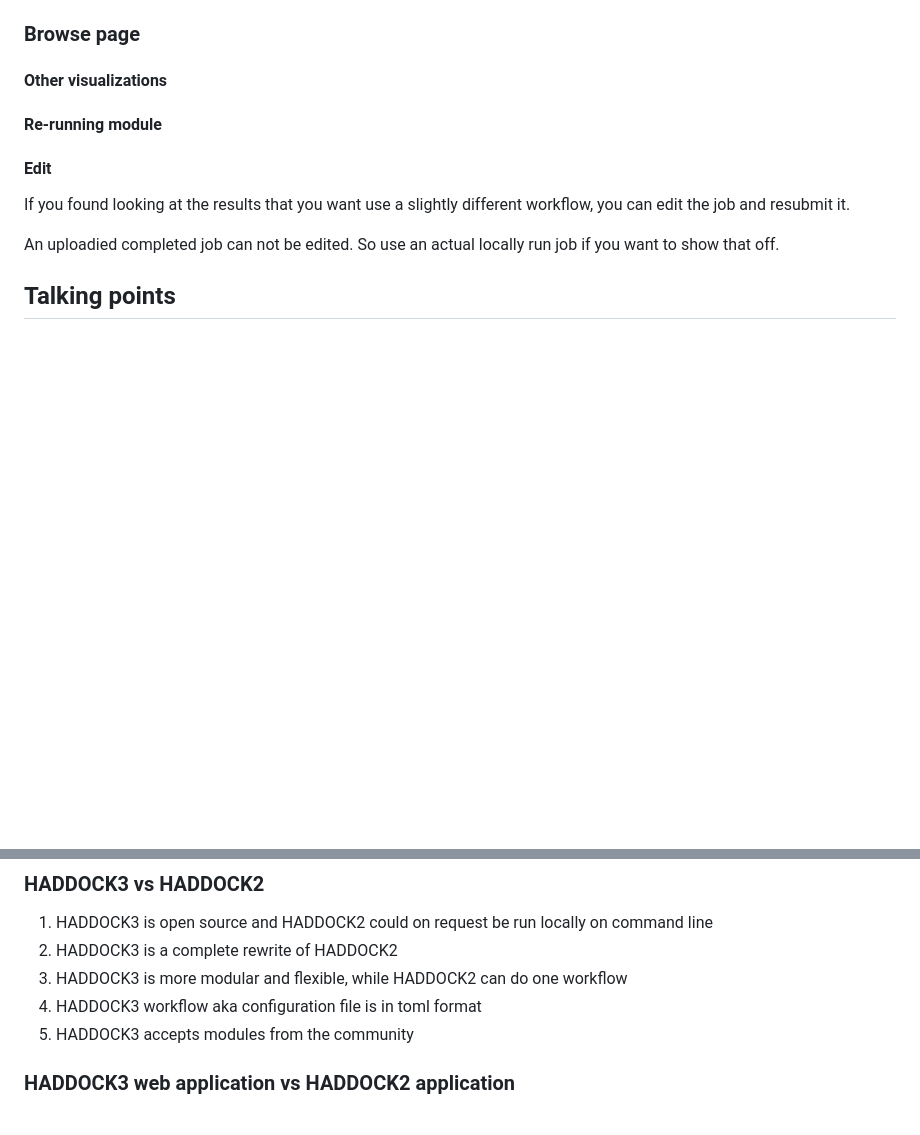
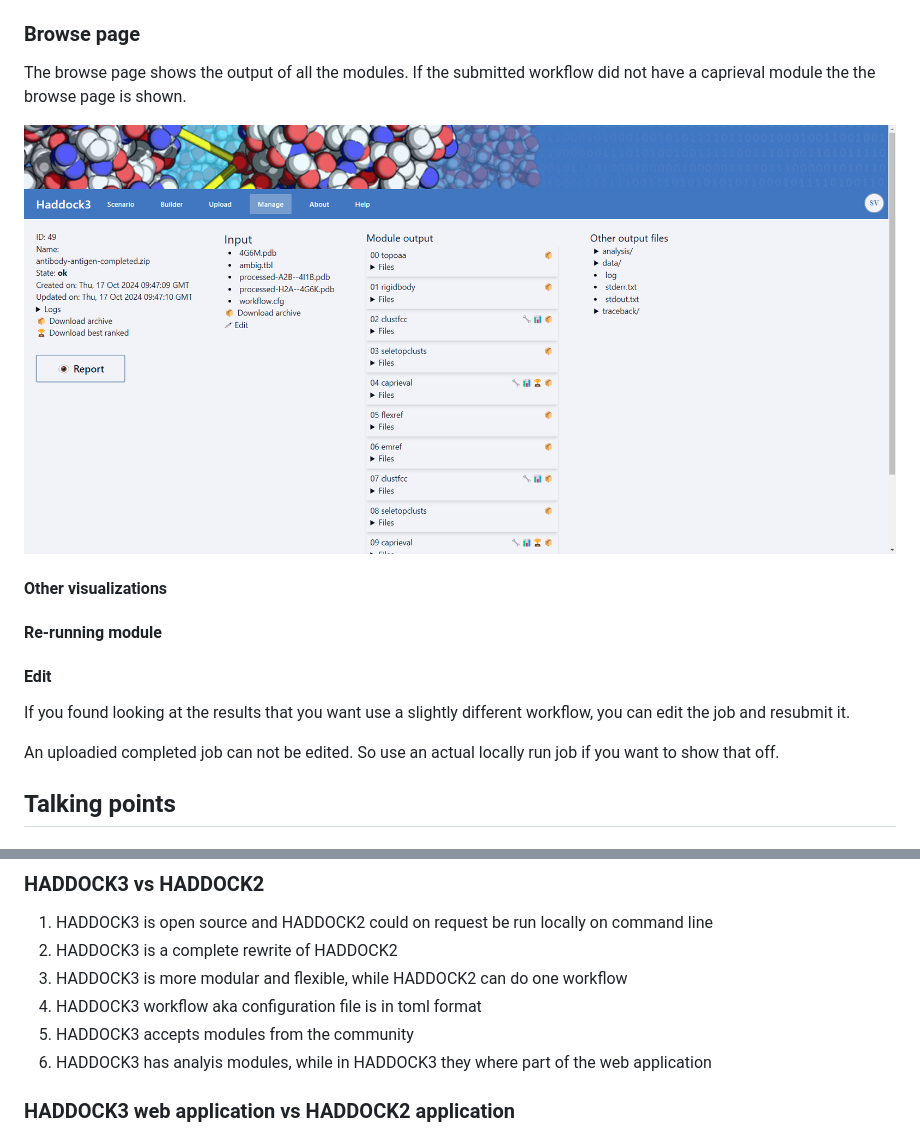
Before and after one commit to i-VRESSE/haddock3-webapp, a Markdown page: docs/demo/README.md, 2 parts joined by grey strips. Rendered like a GitHub page; pictures changed too: docs/demo/screenshots/browse.png (added); blank space fills up the shorter version.

```diff
--- a/docs/demo/README.md
+++ b/docs/demo/README.md
@@ -54,4 +63,9 @@ See how form and text visualization are synchronized.
 ### Browse page
+
+The browse page shows the output of all the modules.
+If the submitted workflow did not have a caprieval module the the browse page is shown.
+
+[![Screenshot of browse page of a completed job](./screenshots/browse.png)](./screenshots/browse.png)
 
 #### Other visualizations
 
@@ -86,6 +100,7 @@ See https://rascar.science.uu.nl/stats
 3. HADDOCK3 is more modular and flexible, while HADDOCK2 can do one workflow
 4. HADDOCK3 workflow aka configuration file is in toml format
 5. HADDOCK3 accepts modules from the community
+6. HADDOCK3 has analyis modules, while in HADDOCK3 they where part of the web application
 
 ### HADDOCK3 web application vs HADDOCK2 application
 
```
Also changed, not shown: other parts of docs/demo/README.md (+10 -1 lines), docs/demo/PREPARATIONS.md (+28 -6 lines), docs/demo/screenshots/report-3dviewer.png (added), docs/demo/screenshots/report-plots.png (added), docs/demo/screenshots/report-table.png (added), 1 other file.
